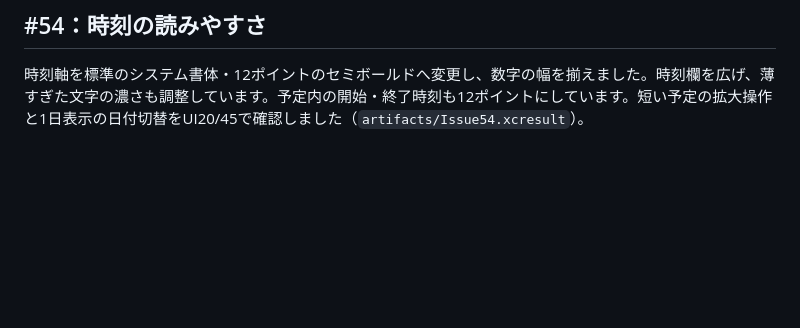
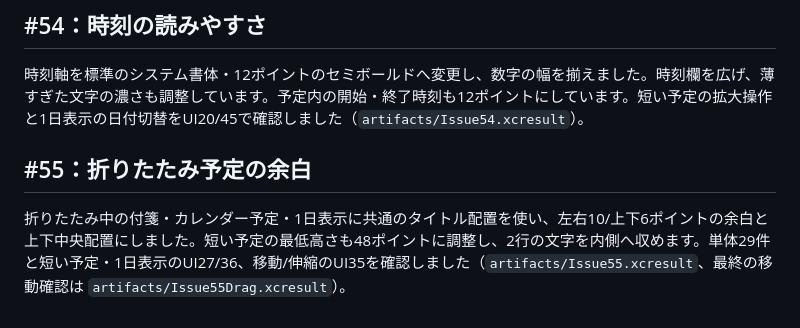
Before and after one commit to sfujibijutsukan/yoteikan, a Markdown page: docs/issues-52-57.md, the part around the change. Drawn GitHub-style; blank space fills up the shorter version.

Commit message:
Inset and center folded schedule titles (issue 55)

```diff
--- a/docs/issues-52-57.md
+++ b/docs/issues-52-57.md
@@ -15,3 +15,7 @@
 ## #54：時刻の読みやすさ
 
 時刻軸を標準のシステム書体・12ポイントのセミボールドへ変更し、数字の幅を揃えました。時刻欄を広げ、薄すぎた文字の濃さも調整しています。予定内の開始・終了時刻も12ポイントにしています。短い予定の拡大操作と1日表示の日付切替をUI20/45で確認しました（`artifacts/Issue54.xcresult`）。
+
+## #55：折りたたみ予定の余白
+
+折りたたみ中の付箋・カレンダー予定・1日表示に共通のタイトル配置を使い、左右10/上下6ポイントの余白と上下中央配置にしました。短い予定の最低高さも48ポイントに調整し、2行の文字を内側へ収めます。単体29件と短い予定・1日表示のUI27/36、移動/伸縮のUI35を確認しました（`artifacts/Issue55.xcresult`、最終の移動確認は `artifacts/Issue55Drag.xcresult`）。
```
Also changed, not shown: docs/screenshots/49-folded-planning.png, 3 other files.
